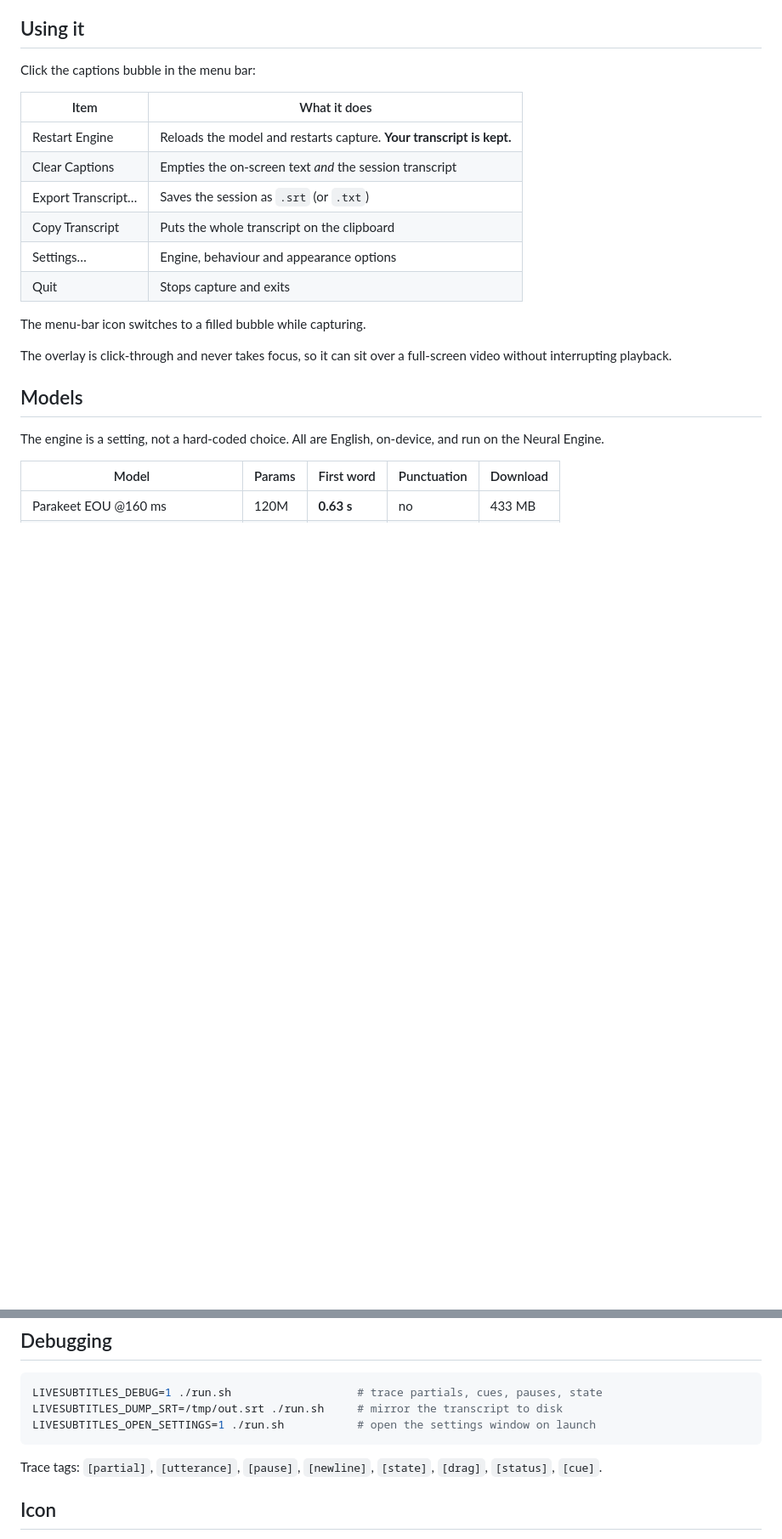
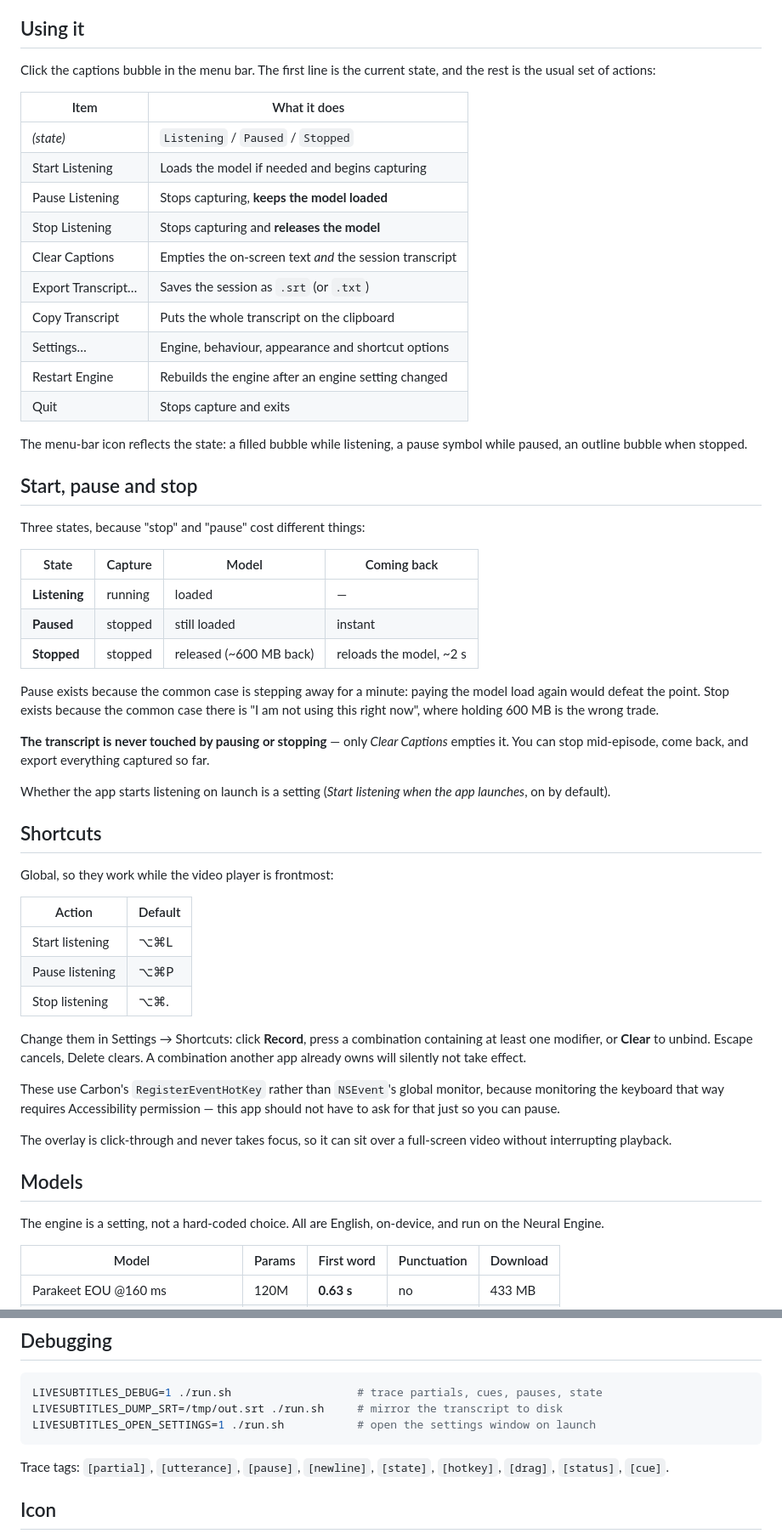
Before and after one commit to martinx/LiveSubtitles, a Markdown page: README.md, 2 parts joined by grey strips. Shown at 85% size. Rendered like a GitHub page; blank space fills up the shorter version.

Commit message:
Document start/pause/stop and global shortcuts

````diff
--- a/README.md
+++ b/README.md
@@ -49,18 +49,62 @@ Privacy & Security → Screen Recording*.
 
 ## Using it
 
-Click the captions bubble in the menu bar:
+Click the captions bubble in the menu bar. The first line is the current state, and the
+rest is the usual set of actions:
 
 | Item | What it does |
 |---|---|
-| Restart Engine | Reloads the model and restarts capture. **Your transcript is kept.** |
+| *(state)* | `Listening` / `Paused` / `Stopped` |
+| Start Listening | Loads the model if needed and begins capturing |
+| Pause Listening | Stops capturing, **keeps the model loaded** |
+| Stop Listening | Stops capturing and **releases the model** |
 | Clear Captions | Empties the on-screen text *and* the session transcript |
 | Export Transcript… | Saves the session as `.srt` (or `.txt`) |
 | Copy Transcript | Puts the whole transcript on the clipboard |
-| Settings… | Engine, behaviour and appearance options |
+| Settings… | Engine, behaviour, appearance and shortcut options |
+| Restart Engine | Rebuilds the engine after an engine setting changed |
 | Quit | Stops capture and exits |
 
-The menu-bar icon switches to a filled bubble while capturing.
+The menu-bar icon reflects the state: a filled bubble while listening, a pause symbol
+while paused, an outline bubble when stopped.
+
+## Start, pause and stop
+
+Three states, because "stop" and "pause" cost different things:
+
+| State | Capture | Model | Coming back |
+|---|---|---|---|
+| **Listening** | running | loaded | — |
+| **Paused** | stopped | still loaded | instant |
+| **Stopped** | stopped | released (~600 MB back) | reloads the model, ~2 s |
+
+Pause exists because the common case is stepping away for a minute: paying the model
+load again would defeat the point. Stop exists because the common case there is "I am
+not using this right now", where holding 600 MB is the wrong trade.
+
+**The transcript is never touched by pausing or stopping** — only *Clear Captions*
+empties it. You can stop mid-episode, come back, and export everything captured so far.
+
+Whether the app starts listening on launch is a setting (*Start listening when the app
+launches*, on by default).
+
+## Shortcuts
+
+Global, so they work while the video player is frontmost:
+
+| Action | Default |
+|---|---|
+| Start listening | ⌥⌘L |
+| Pause listening | ⌥⌘P |
+| Stop listening | ⌥⌘. |
+
+Change them in Settings → Shortcuts: click **Record**, press a combination containing at
+least one modifier, or **Clear** to unbind. Escape cancels, Delete clears. A combination
+another app already owns will silently not take effect.
+
+These use Carbon's `RegisterEventHotKey` rather than `NSEvent`'s global monitor, because
+monitoring the keyboard that way requires Accessibility permission — this app should not
+have to ask for that just so you can pause.
 
 The overlay is click-through and never takes focus, so it can sit over a full-screen
 video without interrupting playback.
@@ -193,8 +239,8 @@ LIVESUBTITLES_DUMP_SRT=/tmp/out.srt ./run.sh     # mirror the transcript to disk
 LIVESUBTITLES_OPEN_SETTINGS=1 ./run.sh           # open the settings window on launch
 ```
 
-Trace tags: `[partial]`, `[utterance]`, `[pause]`, `[newline]`, `[state]`, `[drag]`,
-`[status]`, `[cue]`.
+Trace tags: `[partial]`, `[utterance]`, `[pause]`, `[newline]`, `[state]`, `[hotkey]`,
+`[drag]`, `[status]`, `[cue]`.
 
 ## Icon
 
````
Also changed, not shown: other parts of README.md (+5 -0 lines).
